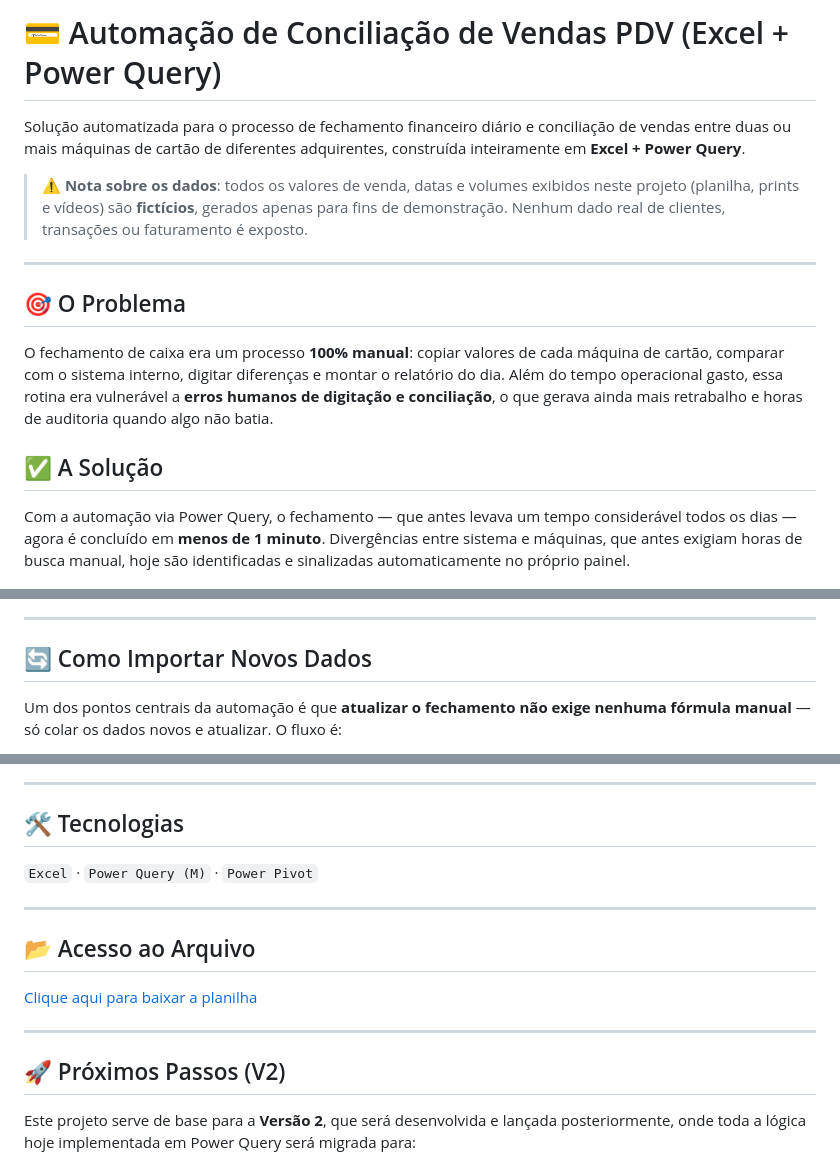
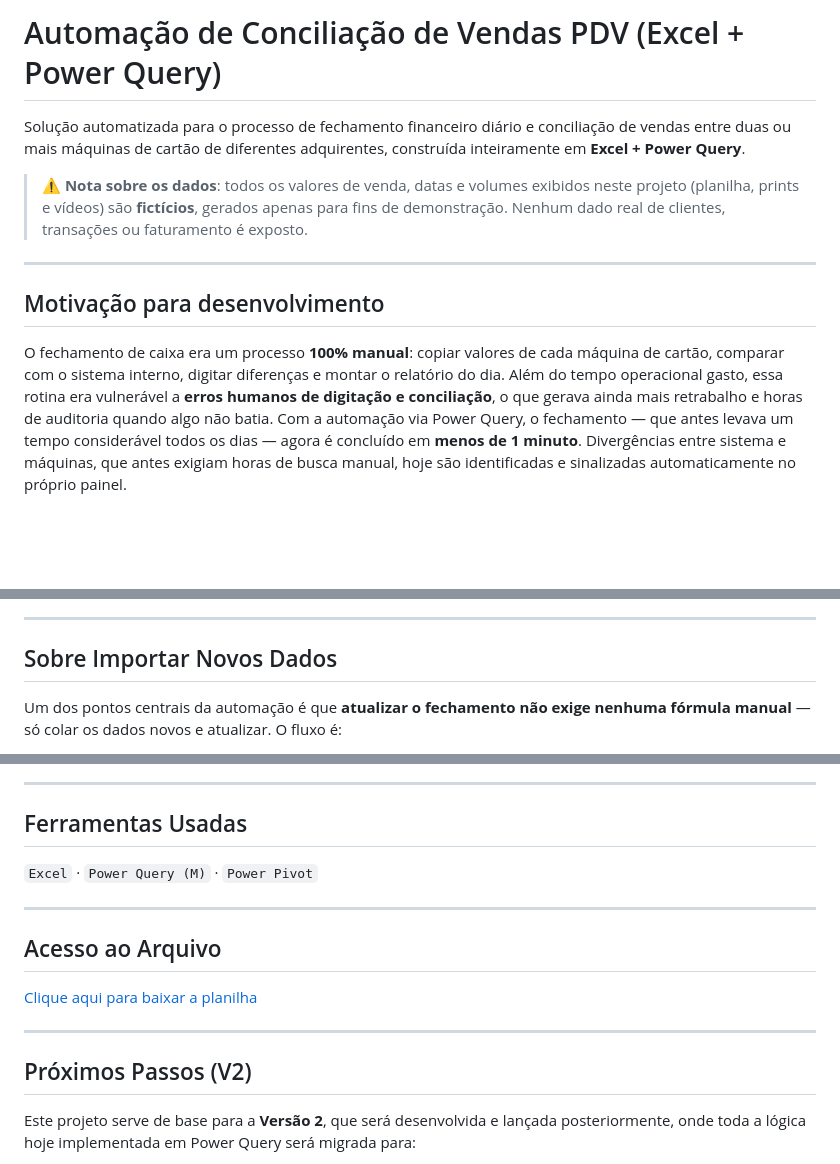
Before and after one commit to Glauber9/FG-Portfolio, a Markdown page: automacao-fechamento-excel/READMEpt-br.md, 3 parts joined by grey strips. Rendered like a GitHub page; blank space fills up the shorter version.

```diff
--- a/automacao-fechamento-excel/READMEpt-br.md
+++ b/automacao-fechamento-excel/READMEpt-br.md
@@ -1,4 +1,4 @@
-# 💳 Automação de Conciliação de Vendas PDV (Excel + Power Query)
+# Automação de Conciliação de Vendas PDV (Excel + Power Query)
 
 Solução automatizada para o processo de fechamento financeiro diário e conciliação de vendas entre duas ou mais máquinas de cartão de diferentes adquirentes, construída inteiramente em **Excel + Power Query**.
 
@@ -7,12 +7,9 @@ Solução automatizada para o processo de fechamento financeiro diário e concil
 
 ---
 
-## 🎯 O Problema
+## Motivação para desenvolvimento
 
 O fechamento de caixa era um processo **100% manual**: copiar valores de cada máquina de cartão, comparar com o sistema interno, digitar diferenças e montar o relatório do dia. Além do tempo operacional gasto, essa rotina era vulnerável a **erros humanos de digitação e conciliação**, o que gerava ainda mais retrabalho e horas de auditoria quando algo não batia.
-
-## ✅ A Solução
-
 Com a automação via Power Query, o fechamento — que antes levava um tempo considerável todos os dias — agora é concluído em **menos de 1 minuto**. Divergências entre sistema e máquinas, que antes exigiam horas de busca manual, hoje são identificadas e sinalizadas automaticamente no próprio painel.
 
 ![Demonstração do Atualizar Tudo](./pic/demo-atualizar.gif)
@@ -39,7 +36,7 @@ CSV bruto (adquirente)  →  Tabela nativa Excel  →  Power Query (ETL)  →  D
 
 ---
 
-## 🔄 Como Importar Novos Dados
+## Sobre Importar Novos Dados
 
 Um dos pontos centrais da automação é que **atualizar o fechamento não exige nenhuma fórmula manual** — só colar os dados novos e atualizar. O fluxo é:
 
@@ -78,19 +75,19 @@ A aba principal foi desenhada seguindo padrões modernos de UI:
 
 ---
 
-## 🛠️ Tecnologias
+## Ferramentas Usadas
 
 `Excel` · `Power Query (M)` · `Power Pivot`
 
 ---
 
-## 📂 Acesso ao Arquivo
+## Acesso ao Arquivo
 
 [Clique aqui para baixar a planilha](https://github.com/Glauber9/FG-Portfolio/blob/main/automacao-fechamento-excel/Planilha_de_automacao_de_fechamento.xlsx)
 
 ---
 
-## 🚀 Próximos Passos (V2)
+## Próximos Passos (V2)
 
 Este projeto serve de base para a **Versão 2**, que será desenvolvida e lançada posteriormente, onde toda a lógica hoje implementada em Power Query será migrada para:
 
```
Also changed, not shown: other parts of automacao-fechamento-excel/READMEpt-br.md (+3 -3 lines).
